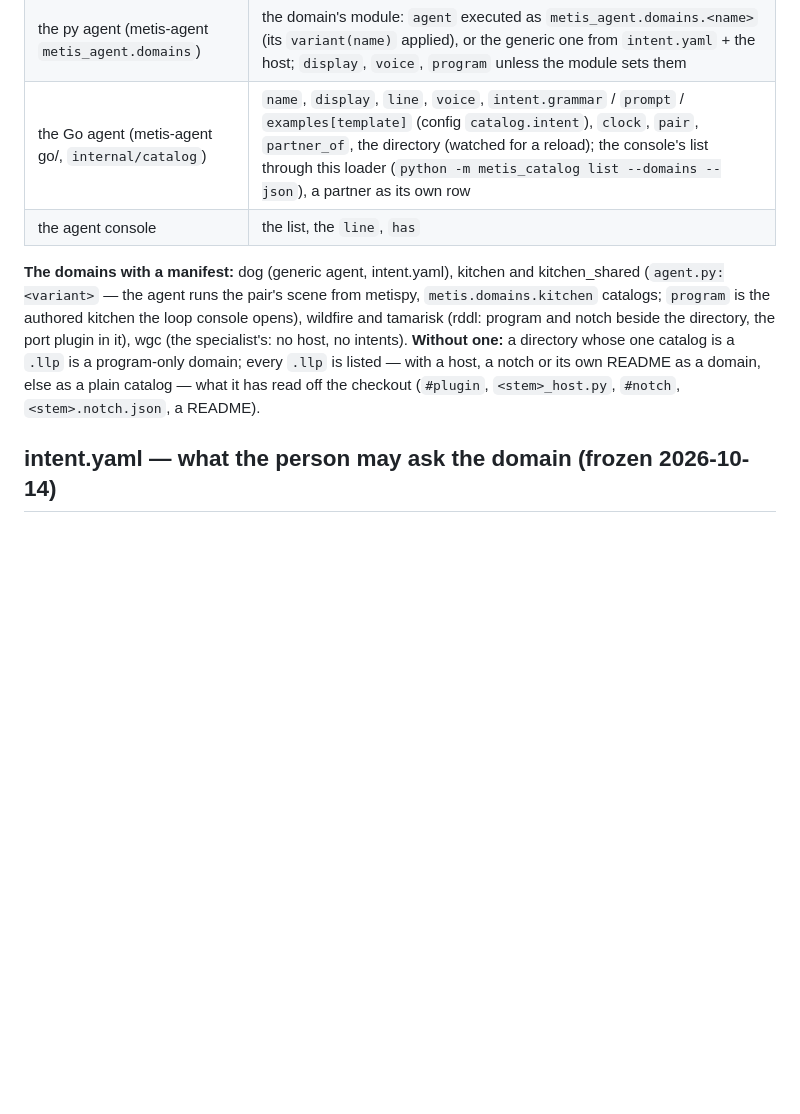
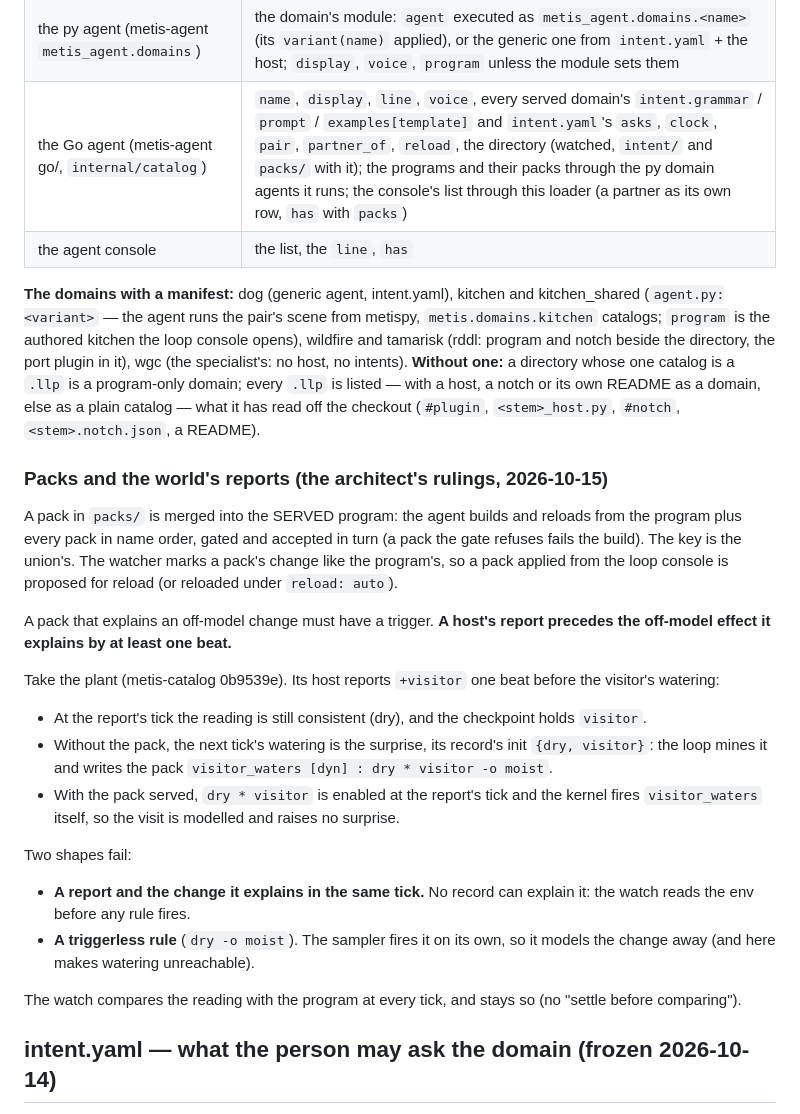
Before and after one commit to metis-lang-dev/metis-catalog, a Markdown page: CATALOG.md, the part around the change. Rendered like a GitHub page; blank space fills up the shorter version.

Commit message:
CATALOG.md: packs merged into the served program, and the authors' rule — a host's report precedes the off-model effect it explains by at least one beat (the plant's +visitor, 0b9539e); a same-tick report or a triggerless rule cannot be explained; the Go agent's row brought up to date (served intent material, asks, reload, packs/ watched)
Co-Authored-By: Claude Opus 5.5 <noreply@anthropic.com>

```diff
--- a/CATALOG.md
+++ b/CATALOG.md
@@ -42,7 +42,7 @@ records: records/                 # the domain agents' surprise records: records
 |---|---|
 | the loop console (metis-loop) | the list (`index`), one click opens `program` + `host` (as an operator's `--host`, never named by the page) + `notch` |
 | the py agent (metis-agent `metis_agent.domains`) | the domain's module: `agent` executed as `metis_agent.domains.<name>` (its `variant(name)` applied), or the generic one from `intent.yaml` + the host; `display`, `voice`, `program` unless the module sets them |
-| the Go agent (metis-agent go/, `internal/catalog`) | `name`, `display`, `line`, `voice`, `intent.grammar` / `prompt` / `examples[template]` (config `catalog.intent`), `clock`, `pair`, `partner_of`, the directory (watched for a reload); the console's list through this loader (`python -m metis_catalog list --domains --json`), a partner as its own row |
+| the Go agent (metis-agent go/, `internal/catalog`) | `name`, `display`, `line`, `voice`, every served domain's `intent.grammar` / `prompt` / `examples[template]` and `intent.yaml`'s `asks`, `clock`, `pair`, `partner_of`, `reload`, the directory (watched, `intent/` and `packs/` with it); the programs and their packs through the py domain agents it runs; the console's list through this loader (a partner as its own row, `has` with `packs`) |
 | the agent console | the list, the `line`, `has` |
 
 **The domains with a manifest:** dog (generic agent, intent.yaml), kitchen
@@ -55,6 +55,37 @@ no host, no intents). **Without one:** a directory whose one catalog is a
 notch or its own README as a domain, else as a plain catalog — what it has
 read off the checkout (`#plugin`, `<stem>_host.py`, `#notch`,
 `<stem>.notch.json`, a README).
+
+### Packs and the world's reports (the architect's rulings, 2026-10-15)
+
+A pack in `packs/` is merged into the SERVED program: the agent builds and
+reloads from the program plus every pack in name order, gated and accepted
+in turn (a pack the gate refuses fails the build). The key is the union's.
+The watcher marks a pack's change like the program's, so a pack applied from
+the loop console is proposed for reload (or reloaded under `reload: auto`).
+
+A pack that explains an off-model change must have a trigger. **A host's
+report precedes the off-model effect it explains by at least one beat.**
+
+Take the plant (metis-catalog 0b9539e). Its host reports `+visitor` one beat
+before the visitor's watering:
+- At the report's tick the reading is still consistent (dry), and the
+  checkpoint holds `visitor`.
+- Without the pack, the next tick's watering is the surprise, its record's
+  init `{dry, visitor}`: the loop mines it and writes the pack
+  `visitor_waters [dyn] : dry * visitor -o moist`.
+- With the pack served, `dry * visitor` is enabled at the report's tick and
+  the kernel fires `visitor_waters` itself, so the visit is modelled and
+  raises no surprise.
+
+Two shapes fail:
+- **A report and the change it explains in the same tick.** No record can
+  explain it: the watch reads the env before any rule fires.
+- **A triggerless rule** (`dry -o moist`). The sampler fires it on its own,
+  so it models the change away (and here makes watering unreachable).
+
+The watch compares the reading with the program at every tick, and stays so
+(no "settle before comparing").
 
 ## intent.yaml — what the person may ask the domain (frozen 2026-10-14)
 
```
